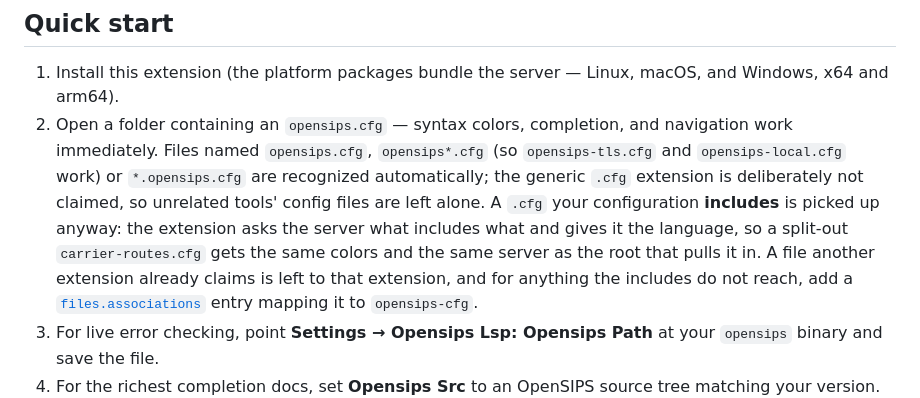
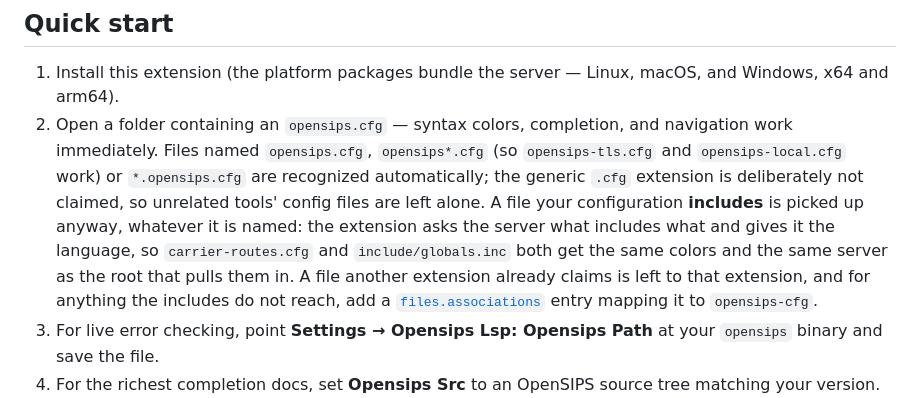
Before and after one commit to NormB/opensips-lsp, a Markdown page: client/README.md, the part around the change. Rendered like a GitHub page.

```diff
--- a/client/README.md
+++ b/client/README.md
@@ -100,11 +100,12 @@ extension and it just works.
    `opensips-local.cfg` work) or `*.opensips.cfg` are recognized
    automatically;
    the generic `.cfg` extension is deliberately not claimed, so
-   unrelated tools' config files are left alone. A `.cfg` your
-   configuration **includes** is picked up anyway: the extension asks
-   the server what includes what and gives it the language, so a
-   split-out `carrier-routes.cfg` gets the same colors and the same
-   server as the root that pulls it in. A file another extension
+   unrelated tools' config files are left alone. A file your
+   configuration **includes** is picked up anyway, whatever it is
+   named: the extension asks the server what includes what and gives
+   it the language, so `carrier-routes.cfg` and `include/globals.inc`
+   both get the same colors and the same server as the root that
+   pulls them in. A file another extension
    already claims is left to that extension, and for anything the
    includes do not reach, add a
    [`files.associations`](https://code.visualstudio.com/docs/languages/identifiers)
```
Also changed, not shown: docs/GETTING_STARTED.md (+11 -7 lines).
